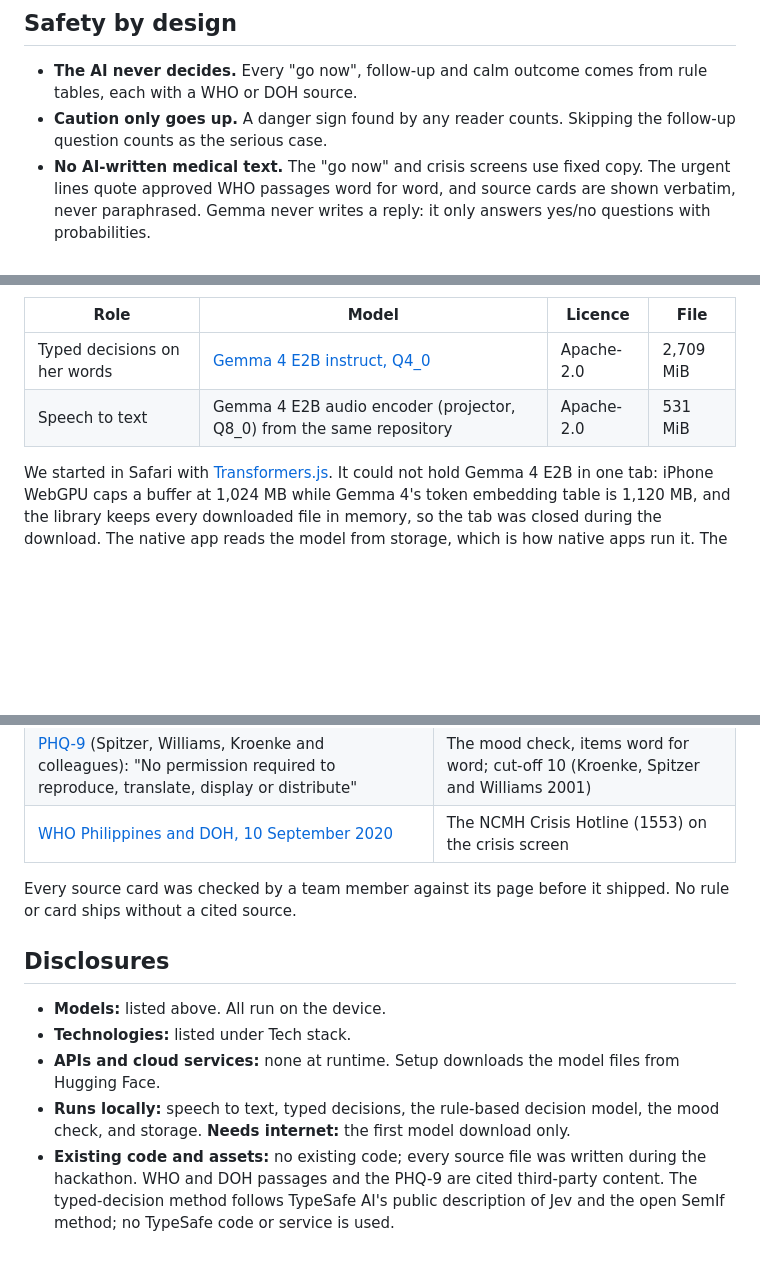
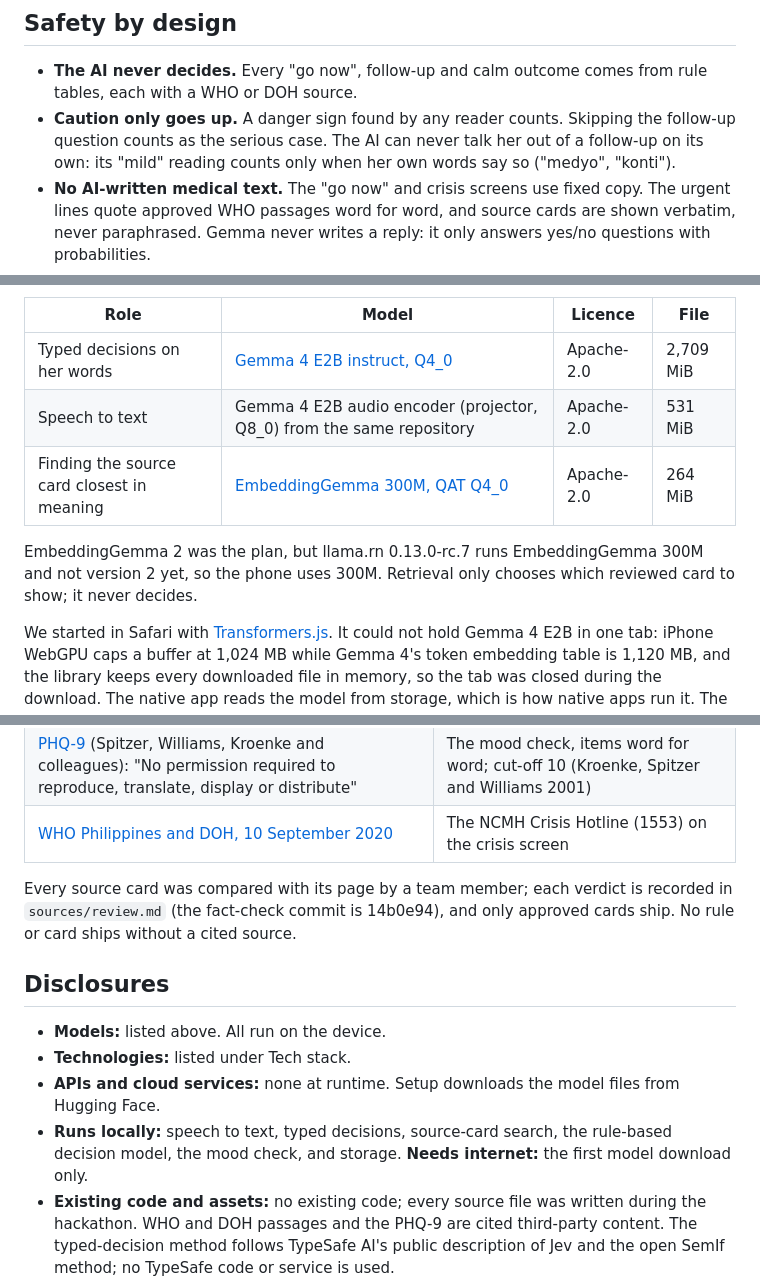
Before and after one commit to joshfermano/liora-local, a Markdown page: README.md, 3 parts joined by grey strips. Rendered like a GitHub page; blank space fills up the shorter version.

Commit message:
docs: list card search and embeddinggemma in the readme
The safety review found the README called card search planned, left EmbeddingGemma out of the models and disclosures, and claimed the card review without pointing to its record.

Refs: LUM-78

```diff
--- a/README.md
+++ b/README.md
@@ -59,7 +59,8 @@ reported.
 - **The AI never decides.** Every "go now", follow-up and calm outcome comes from rule tables, each
   with a WHO or DOH source.
 - **Caution only goes up.** A danger sign found by any reader counts. Skipping the follow-up
-  question counts as the serious case.
+  question counts as the serious case. The AI can never talk her out of a follow-up on its own: its
+  "mild" reading counts only when her own words say so ("medyo", "konti").
 - **No AI-written medical text.** The "go now" and crisis screens use fixed copy. The urgent lines
   quote approved WHO passages word for word, and source cards are shown verbatim, never paraphrased.
   Gemma never writes a reply: it only answers yes/no questions with probabilities.
@@ -124,6 +125,10 @@ copied into memory. Sizes are Hugging Face file sizes, not our measurements.
 | --- | --- | --- | --- |
 | Typed decisions on her words | [Gemma 4 E2B instruct, Q4_0](https://huggingface.co/ggml-org/gemma-4-E2B-it-GGUF) | Apache-2.0 | 2,709 MiB |
 | Speech to text | Gemma 4 E2B audio encoder (projector, Q8_0) from the same repository | Apache-2.0 | 531 MiB |
+| Finding the source card closest in meaning | [EmbeddingGemma 300M, QAT Q4_0](https://huggingface.co/ggml-org/embeddinggemma-300M-qat-q4_0-GGUF) | Apache-2.0 | 264 MiB |
+
+EmbeddingGemma 2 was the plan, but llama.rn 0.13.0-rc.7 runs EmbeddingGemma 300M and not version 2
+yet, so the phone uses 300M. Retrieval only chooses which reviewed card to show; it never decides.
 
 We started in Safari with [Transformers.js](https://github.com/huggingface/transformers.js). It
 could not hold Gemma 4 E2B in one tab: iPhone WebGPU caps a buffer at 1,024 MB while Gemma 4's token
@@ -178,7 +183,8 @@ asks only for Increased Memory Limit. `npx expo export -p web` builds the web ve
 | [PHQ-9](https://www.phqscreeners.com/) (Spitzer, Williams, Kroenke and colleagues): "No permission required to reproduce, translate, display or distribute" | The mood check, items word for word; cut-off 10 (Kroenke, Spitzer and Williams 2001) |
 | [WHO Philippines and DOH, 10 September 2020](https://www.who.int/philippines/news/detail/10-09-2020-doh-and-who-promote-holistic-mental-health-wellness-in-light-of-world-suicide-prevention-day) | The NCMH Crisis Hotline (1553) on the crisis screen |
 
-Every source card was checked by a team member against its page before it shipped. No rule or card
+Every source card was compared with its page by a team member; each verdict is recorded in
+`sources/review.md` (the fact-check commit is 14b0e94), and only approved cards ship. No rule or card
 ships without a cited source.
 
 ## Disclosures
@@ -186,8 +192,8 @@ ships without a cited source.
 - **Models:** listed above. All run on the device.
 - **Technologies:** listed under Tech stack.
 - **APIs and cloud services:** none at runtime. Setup downloads the model files from Hugging Face.
-- **Runs locally:** speech to text, typed decisions, the rule-based decision model, the mood check,
-  and storage. **Needs internet:** the first model download only.
+- **Runs locally:** speech to text, typed decisions, source-card search, the rule-based decision
+  model, the mood check, and storage. **Needs internet:** the first model download only.
 - **Existing code and assets:** no existing code; every source file was written during the
   hackathon. WHO and DOH passages and the PHQ-9 are cited third-party content. The typed-decision
   method follows TypeSafe AI's public description of Jev and
```
Also changed, not shown: other parts of README.md (+2 -2 lines).
